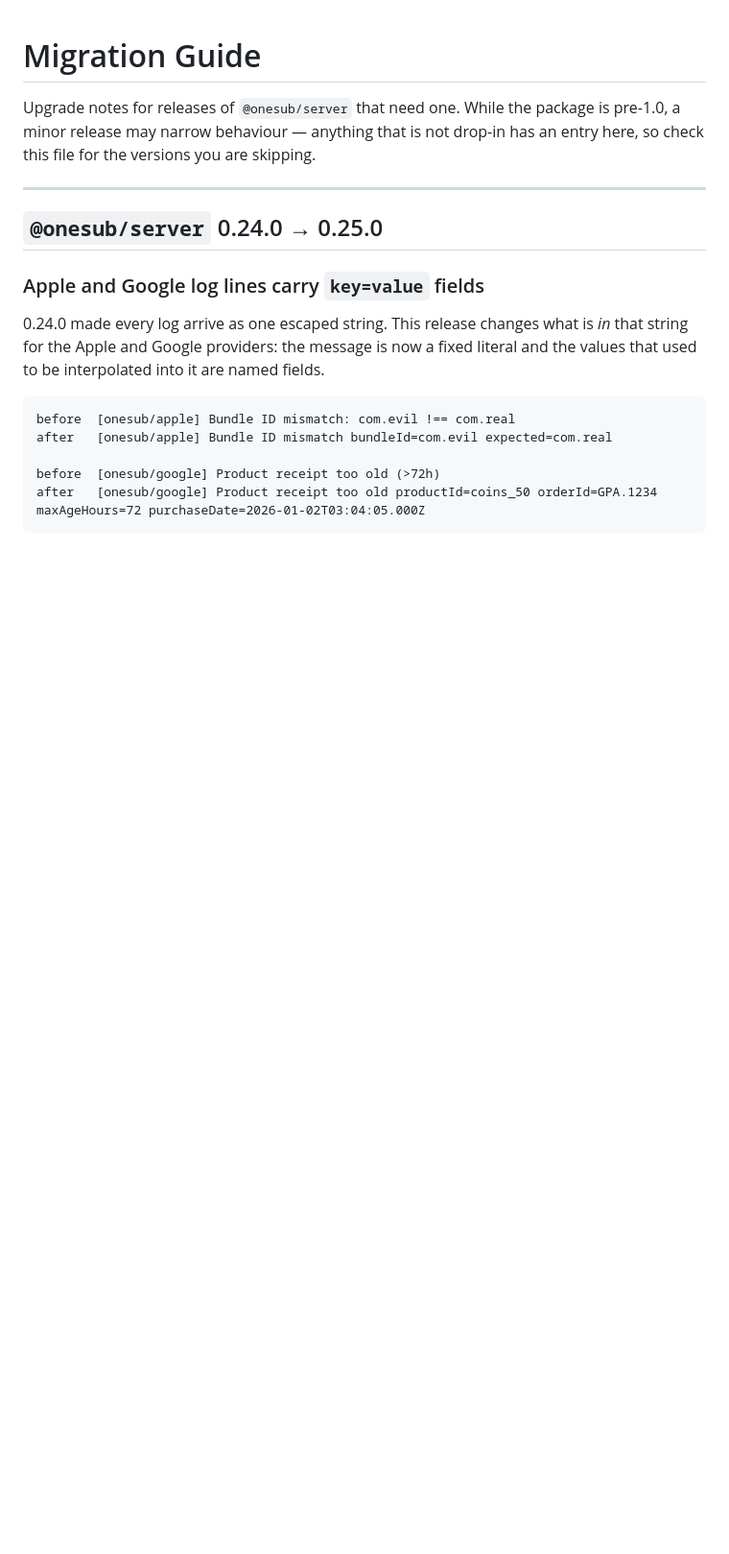
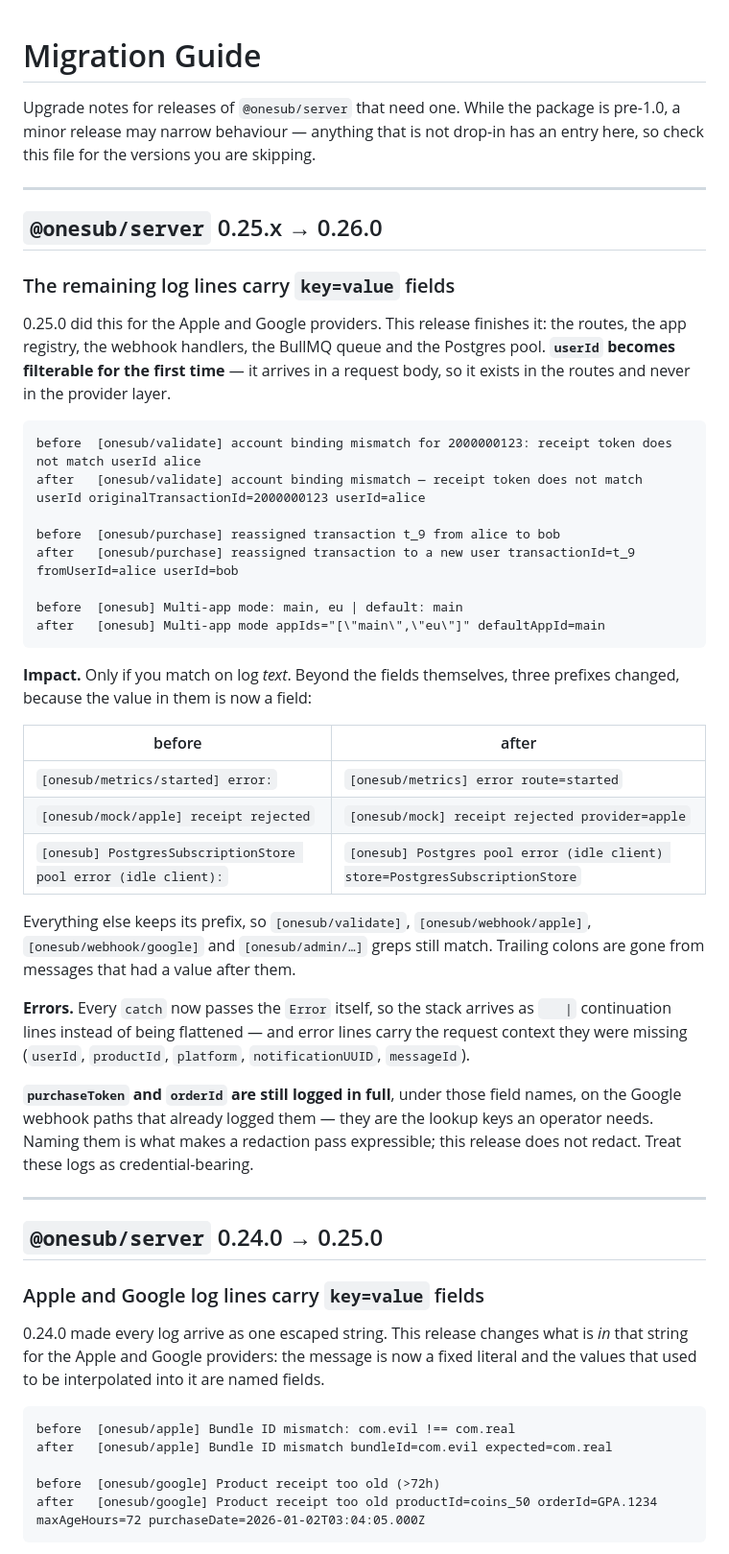
Before and after one commit to jeonghwanko/onesub, a Markdown page: docs/MIGRATION.md, the part around the change. Shown at 96% size. GitHub-like rendering; blank space fills up the shorter version.

Commit message:
docs(server): record the route log field change
Lists the three changed prefixes as a table, since those are the ones that break a
grep. Examples were generated by running the formatter, not written by hand.

````diff
--- a/docs/MIGRATION.md
+++ b/docs/MIGRATION.md
@@ -1,6 +1,51 @@
 # Migration Guide
 
 Upgrade notes for releases of `@onesub/server` that need one. While the package is pre-1.0, a minor release may narrow behaviour — anything that is not drop-in has an entry here, so check this file for the versions you are skipping.
+
+---
+
+## `@onesub/server` 0.25.x → 0.26.0
+
+### The remaining log lines carry `key=value` fields
+
+0.25.0 did this for the Apple and Google providers. This release finishes it: the
+routes, the app registry, the webhook handlers, the BullMQ queue and the Postgres
+pool. **`userId` becomes filterable for the first time** — it arrives in a request
+body, so it exists in the routes and never in the provider layer.
+
+```text
+before  [onesub/validate] account binding mismatch for 2000000123: receipt token does not match userId alice
+after   [onesub/validate] account binding mismatch — receipt token does not match userId originalTransactionId=2000000123 userId=alice
+
+before  [onesub/purchase] reassigned transaction t_9 from alice to bob
+after   [onesub/purchase] reassigned transaction to a new user transactionId=t_9 fromUserId=alice userId=bob
+
+before  [onesub] Multi-app mode: main, eu | default: main
+after   [onesub] Multi-app mode appIds="[\"main\",\"eu\"]" defaultAppId=main
+```
+
+**Impact.** Only if you match on log *text*. Beyond the fields themselves, three
+prefixes changed, because the value in them is now a field:
+
+| before | after |
+|---|---|
+| `[onesub/metrics/started] error:` | `[onesub/metrics] error route=started` |
+| `[onesub/mock/apple] receipt rejected` | `[onesub/mock] receipt rejected provider=apple` |
+| `[onesub] PostgresSubscriptionStore pool error (idle client):` | `[onesub] Postgres pool error (idle client) store=PostgresSubscriptionStore` |
+
+Everything else keeps its prefix, so `[onesub/validate]`, `[onesub/webhook/apple]`,
+`[onesub/webhook/google]` and `[onesub/admin/…]` greps still match. Trailing colons
+are gone from messages that had a value after them.
+
+**Errors.** Every `catch` now passes the `Error` itself, so the stack arrives as
+`    | ` continuation lines instead of being flattened — and error lines carry the
+request context they were missing (`userId`, `productId`, `platform`,
+`notificationUUID`, `messageId`).
+
+**`purchaseToken` and `orderId` are still logged in full**, under those field names,
+on the Google webhook paths that already logged them — they are the lookup keys an
+operator needs. Naming them is what makes a redaction pass expressible; this release
+does not redact. Treat these logs as credential-bearing.
 
 ---
 
````
Also changed, not shown: .changeset/lucky-lamps-report.md (added, +23 -0 lines).
